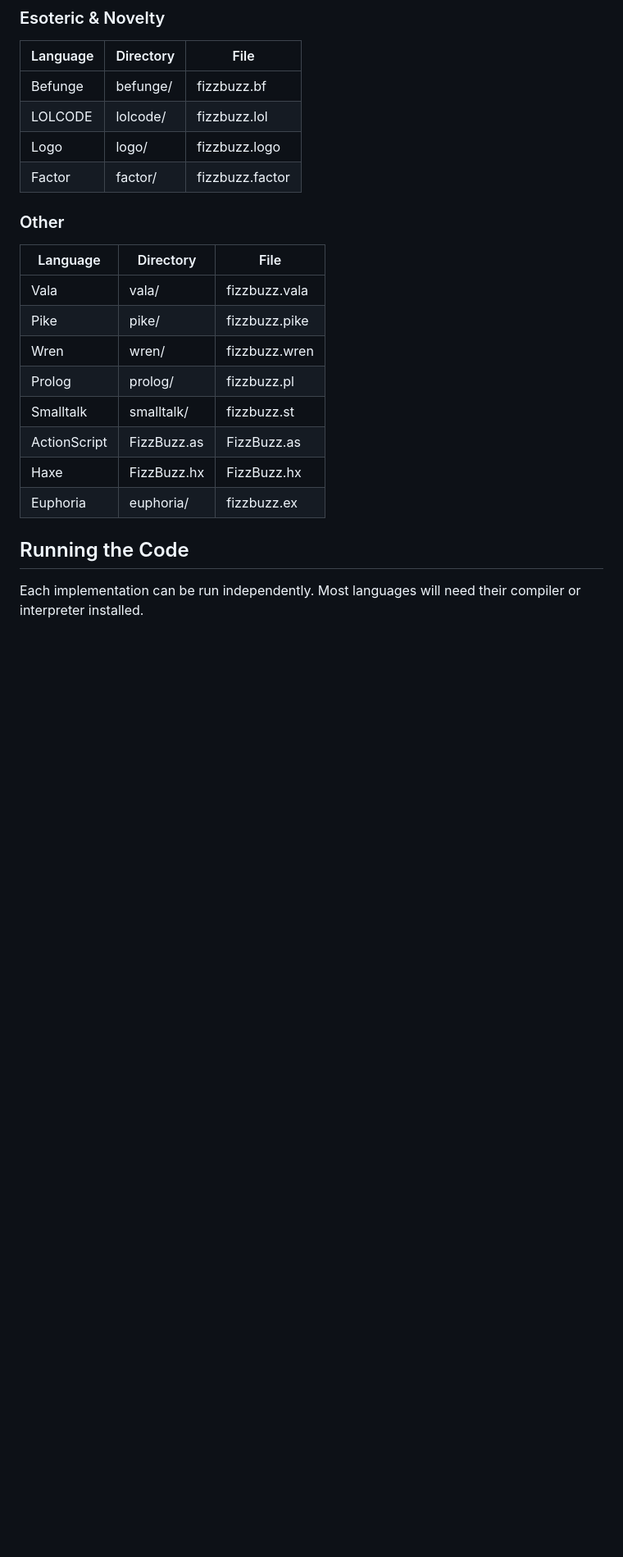
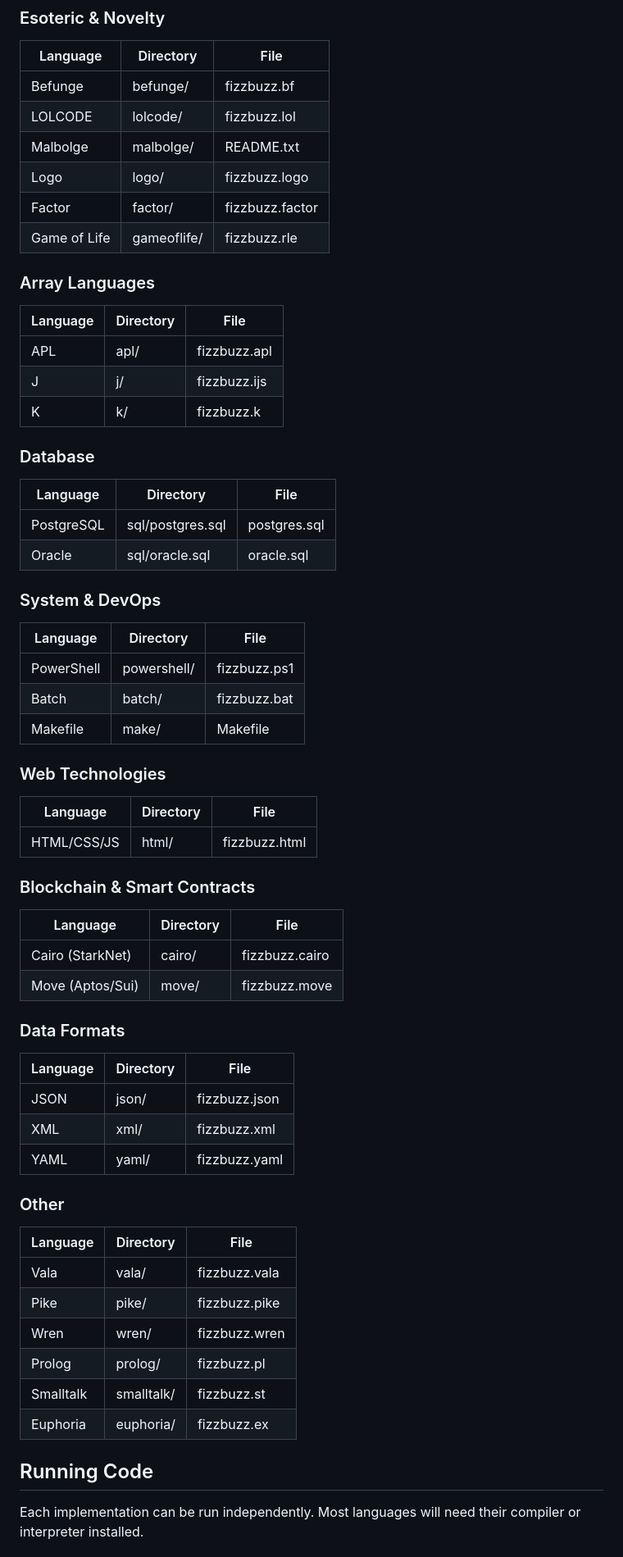
Before and after one commit to GazSecOps/fizz-buzz-every-language, a Markdown page: README.md, the part around one of its changes. Shown at 82% size. Drawn GitHub-style; blank space fills up the shorter version.

Commit message:
Update README: Correct paths, add new languages, reorganize categories, update statistics

```diff
--- a/README.md
+++ b/README.md
@@ -139,8 +149,54 @@ The program should do this for numbers 1 through 100.
 |----------|------------|------|
 | Befunge | befunge/ | fizzbuzz.bf |
 | LOLCODE | lolcode/ | fizzbuzz.lol |
+| Malbolge | malbolge/ | README.txt |
 | Logo | logo/ | fizzbuzz.logo |
 | Factor | factor/ | fizzbuzz.factor |
+| Game of Life | gameoflife/ | fizzbuzz.rle |
+
+### Array Languages
+
+| Language | Directory | File |
+|----------|------------|------|
+| APL | apl/ | fizzbuzz.apl |
+| J | j/ | fizzbuzz.ijs |
+| K | k/ | fizzbuzz.k |
+
+### Database
+
+| Language | Directory | File |
+|----------|------------|------|
+| PostgreSQL | sql/postgres.sql | postgres.sql |
+| Oracle | sql/oracle.sql | oracle.sql |
+
+### System & DevOps
+
+| Language | Directory | File |
+|----------|------------|------|
+| PowerShell | powershell/ | fizzbuzz.ps1 |
+| Batch | batch/ | fizzbuzz.bat |
+| Makefile | make/ | Makefile |
+
+### Web Technologies
+
+| Language | Directory | File |
+|----------|------------|------|
+| HTML/CSS/JS | html/ | fizzbuzz.html |
+
+### Blockchain & Smart Contracts
+
+| Language | Directory | File |
+|----------|------------|------|
+| Cairo (StarkNet) | cairo/ | fizzbuzz.cairo |
+| Move (Aptos/Sui) | move/ | fizzbuzz.move |
+
+### Data Formats
+
+| Language | Directory | File |
+|----------|------------|------|
+| JSON | json/ | fizzbuzz.json |
+| XML | xml/ | fizzbuzz.xml |
+| YAML | yaml/ | fizzbuzz.yaml |
 
 ### Other
 
@@ -151,11 +207,9 @@ The program should do this for numbers 1 through 100.
 | Wren | wren/ | fizzbuzz.wren |
 | Prolog | prolog/ | fizzbuzz.pl |
 | Smalltalk | smalltalk/ | fizzbuzz.st |
-| ActionScript | FizzBuzz.as | FizzBuzz.as |
-| Haxe | FizzBuzz.hx | FizzBuzz.hx |
 | Euphoria | euphoria/ | fizzbuzz.ex |
 
-## Running the Code
+## Running Code
 
 Each implementation can be run independently. Most languages will need their compiler or interpreter installed.
 
```
Also changed, not shown: other parts of README.md (+23 -6 lines).
